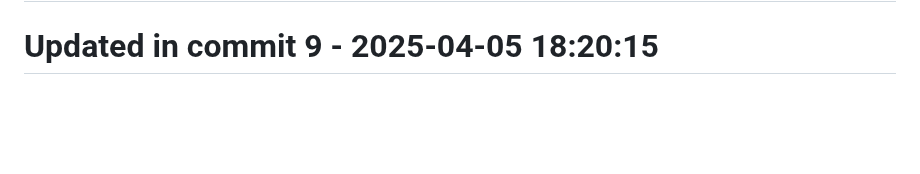
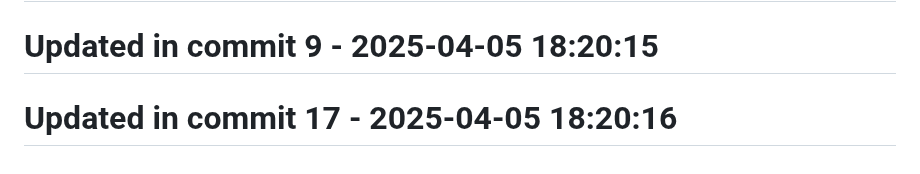
Before and after one commit to llamasearchai/llamatest, a Markdown page: README.md, the part around the change. GitHub-like rendering; blank space fills up the shorter version.

```diff
--- a/README.md
+++ b/README.md
@@ -209,3 +209,5 @@ This project is licensed under the MIT License - see the LICENSE file for detail
 # Updated in commit 1 - 2025-04-05 18:20:15
 
 # Updated in commit 9 - 2025-04-05 18:20:15
+
+# Updated in commit 17 - 2025-04-05 18:20:16
```
